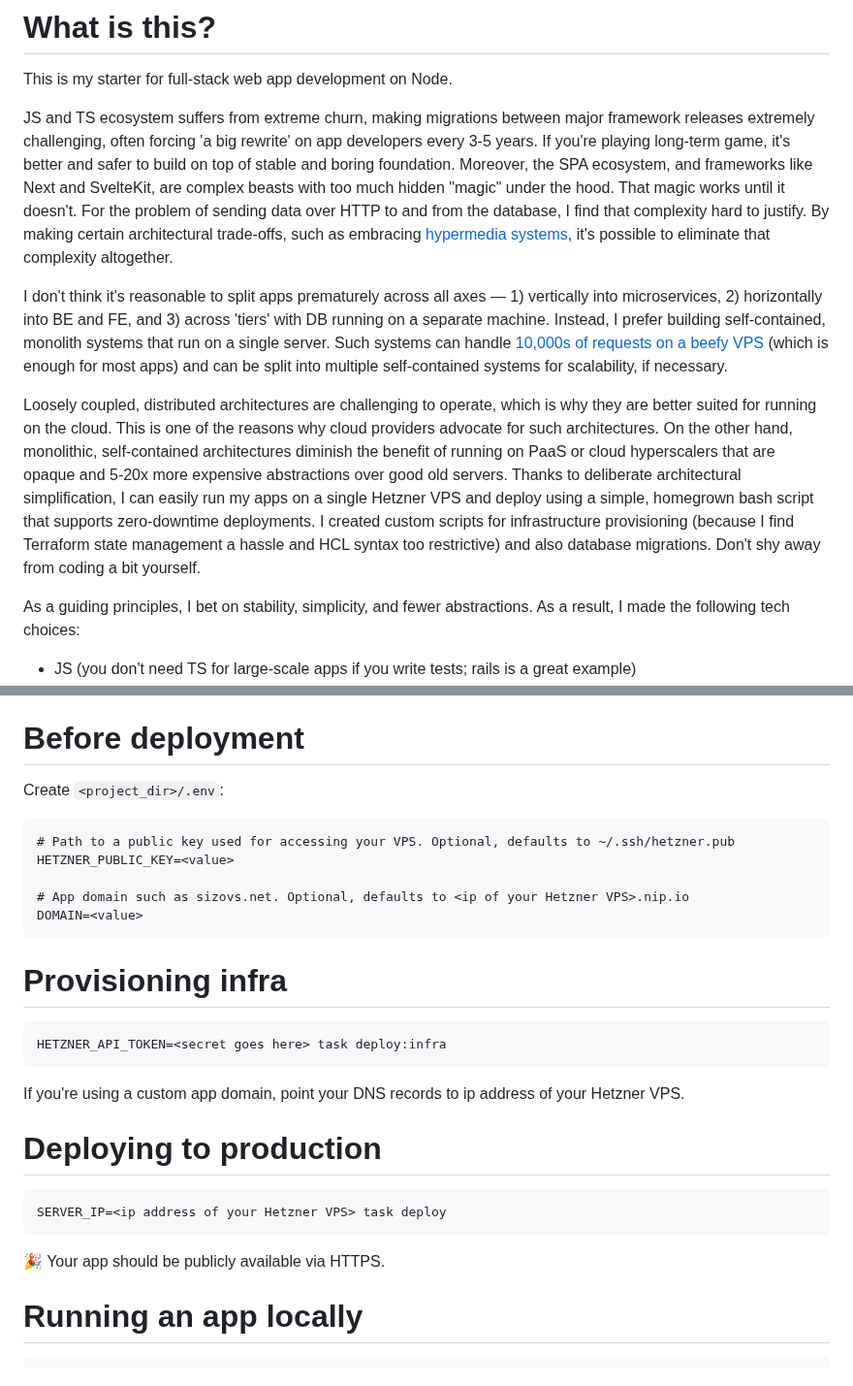
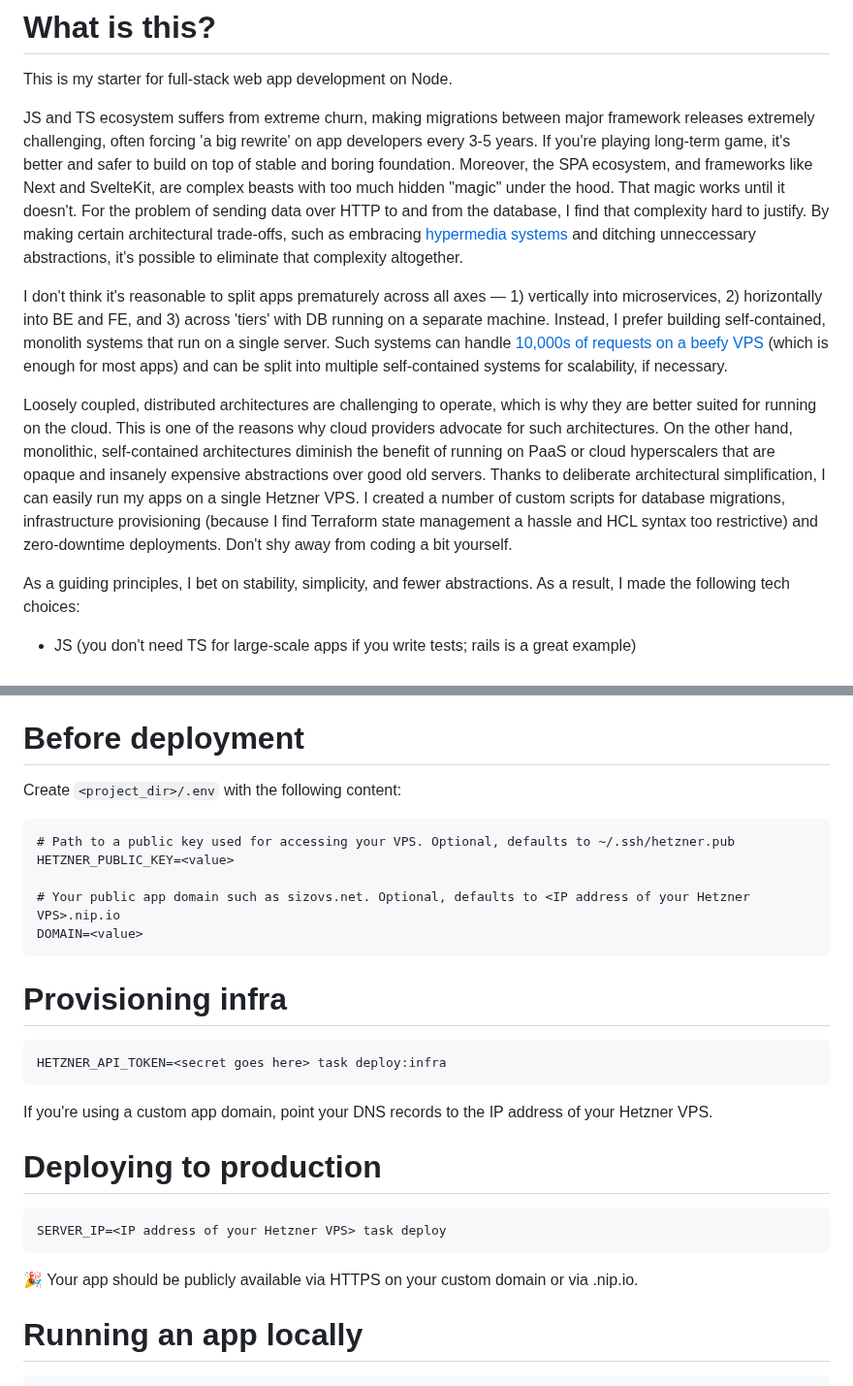
Before and after one commit to sizovs/boring-stack, a Markdown page: README.md, 2 parts joined by grey strips. Shown at 97% size. GitHub-like rendering.

Commit message:
README: more info

````diff
--- a/README.md
+++ b/README.md
@@ -2,11 +2,11 @@
 
 This is my starter for full-stack web app development on Node.
 
-JS and TS ecosystem suffers from extreme churn, making migrations between major framework releases extremely challenging, often forcing 'a big rewrite' on app developers every 3-5 years. If  you're playing long-term game, it's better and safer to build on top of stable and boring foundation. Moreover, the SPA ecosystem, and frameworks like Next and SvelteKit, are complex beasts with too much hidden "magic" under the hood. That magic works until it doesn't. For the problem of sending data over HTTP to and from the database, I find that complexity hard to justify. By making certain architectural trade-offs, such as embracing [hypermedia systems](https://hypermedia.systems/), it's possible to eliminate that complexity altogether.
+JS and TS ecosystem suffers from extreme churn, making migrations between major framework releases extremely challenging, often forcing 'a big rewrite' on app developers every 3-5 years. If  you're playing long-term game, it's better and safer to build on top of stable and boring foundation. Moreover, the SPA ecosystem, and frameworks like Next and SvelteKit, are complex beasts with too much hidden "magic" under the hood. That magic works until it doesn't. For the problem of sending data over HTTP to and from the database, I find that complexity hard to justify. By making certain architectural trade-offs, such as embracing [hypermedia systems](https://hypermedia.systems/) and ditching unneccessary abstractions, it's possible to eliminate that complexity altogether.
 
 I don't think it's reasonable to split apps prematurely across all axes — 1) vertically into microservices, 2) horizontally into BE and FE, and 3) across 'tiers' with DB running on a separate machine. Instead, I prefer building self-contained, monolith systems that run on a single server. Such systems can handle [10,000s of requests on a beefy VPS](https://blog.wesleyac.com/posts/consider-sqlite) (which is enough for most apps) and can be split into multiple self-contained systems for scalability, if necessary.
 
-Loosely coupled, distributed architectures are challenging to operate, which is why they are better suited for running on the cloud. This is one of the reasons why cloud providers advocate for such architectures. On the other hand, monolithic, self-contained architectures diminish the benefit of running on PaaS or cloud hyperscalers that are opaque and 5-20x more expensive abstractions over good old servers. Thanks to deliberate architectural simplification, I can easily run my apps on a single Hetzner VPS and deploy using a simple, homegrown bash script that supports zero-downtime deployments. I created custom scripts for infrastructure provisioning (because I find Terraform state management a hassle and HCL syntax too restrictive) and also database migrations. Don't shy away from coding a bit yourself.
+Loosely coupled, distributed architectures are challenging to operate, which is why they are better suited for running on the cloud. This is one of the reasons why cloud providers advocate for such architectures. On the other hand, monolithic, self-contained architectures diminish the benefit of running on PaaS or cloud hyperscalers that are opaque and insanely expensive abstractions over good old servers. Thanks to deliberate architectural simplification, I can easily run my apps on a single Hetzner VPS. I created a number of custom scripts for database migrations, infrastructure provisioning (because I find Terraform state management a hassle and HCL syntax too restrictive) and zero-downtime deployments. Don't shy away from coding a bit yourself.
 
 As a guiding principles, I bet on stability, simplicity, and fewer abstractions. As a result, I made the following tech choices:
 * JS (you don't need TS for large-scale apps if you write tests; rails is a great example)
@@ -22,12 +22,12 @@ As a guiding principles, I bet on stability, simplicity, and fewer abstractions.
 By looking into the code, you'll discover lesser-known gems such as Vine validation library. Generally, the dependencies are minimal, giving a refreshing feel after dealing with bloated frameworks.
 
 # Before deployment
-Create `<project_dir>/.env`:
+Create `<project_dir>/.env` with the following content:
 ```
 # Path to a public key used for accessing your VPS. Optional, defaults to ~/.ssh/hetzner.pub
 HETZNER_PUBLIC_KEY=<value>
 
-# App domain such as sizovs.net. Optional, defaults to <ip of your Hetzner VPS>.nip.io
+# Your public app domain such as sizovs.net. Optional, defaults to <IP address of your Hetzner VPS>.nip.io
 DOMAIN=<value>
 ```
 
@@ -36,15 +36,15 @@ DOMAIN=<value>
 HETZNER_API_TOKEN=<secret goes here> task deploy:infra
 ```
 
-If you're using a custom app domain, point your DNS records to ip address of your Hetzner VPS.
+If you're using a custom app domain, point your DNS records to the IP address of your Hetzner VPS.
 
 # Deploying to production
 
 ```
-SERVER_IP=<ip address of your Hetzner VPS> task deploy
+SERVER_IP=<IP address of your Hetzner VPS> task deploy
 ```
 
-🎉 Your app should be publicly available via HTTPS.
+🎉 Your app should be publicly available via HTTPS on your custom domain or via <server ip>.nip.io.
 
 # Running an app locally
 ```
````
